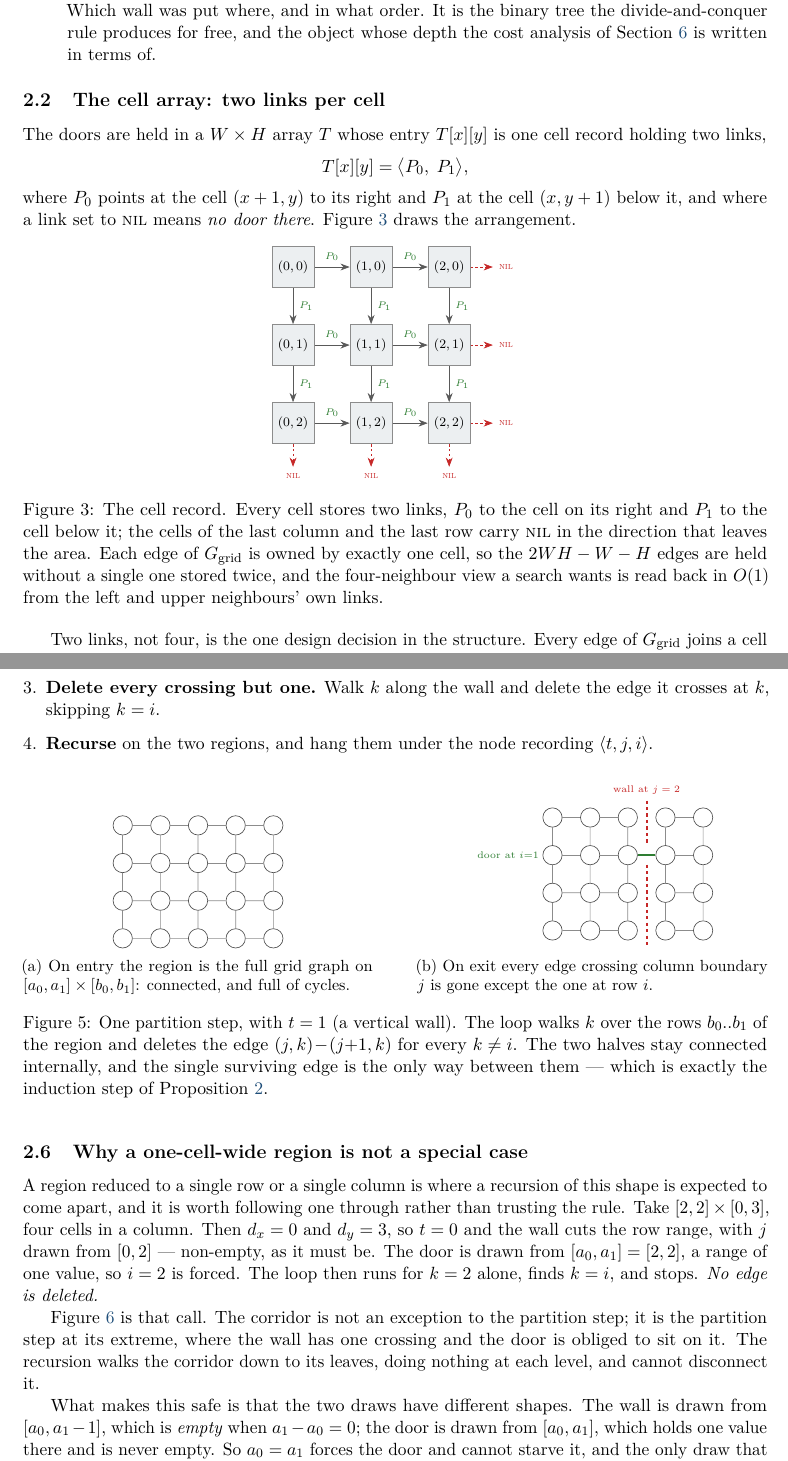
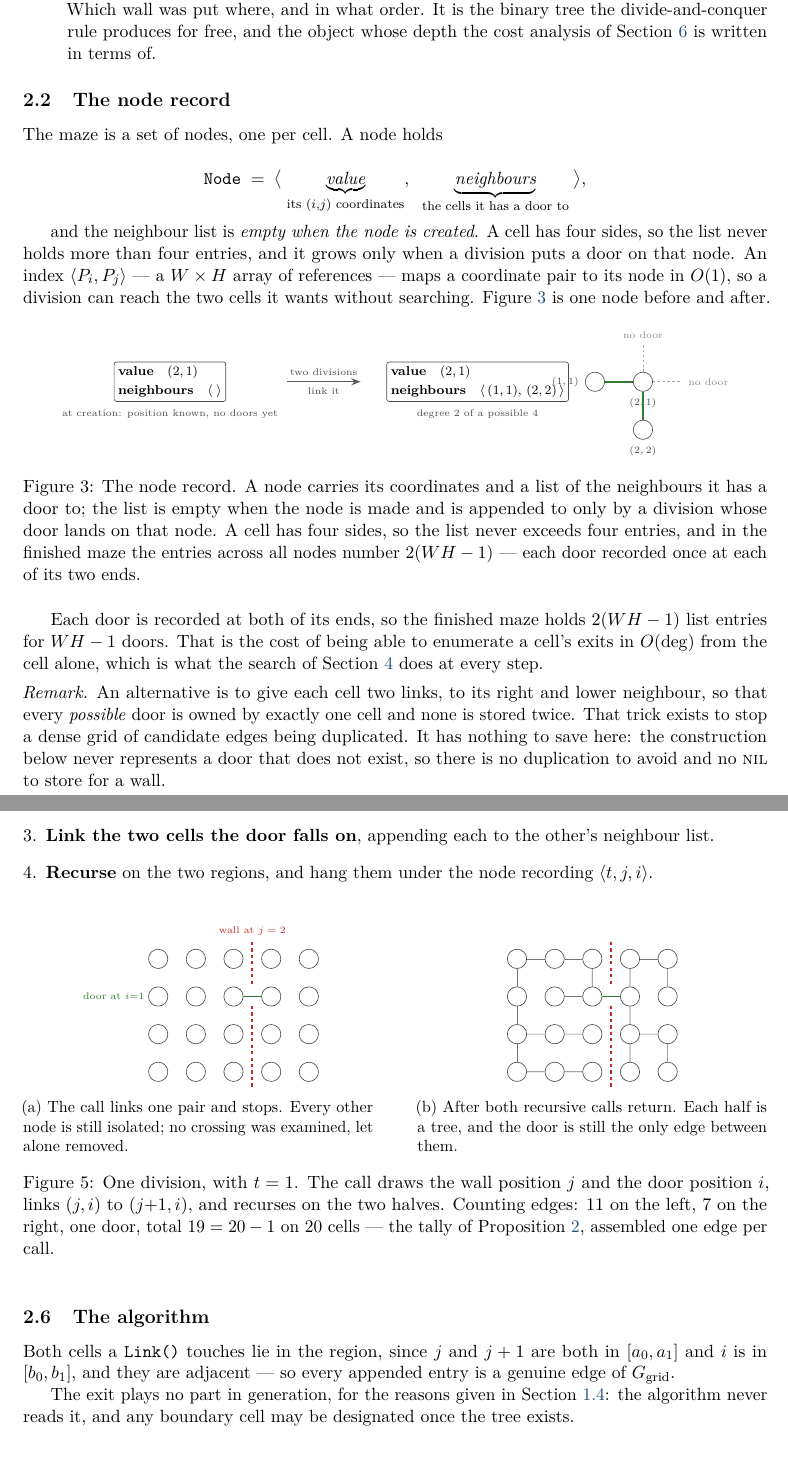
Before and after one commit to Tewf/University-Coursework, a LaTeX paper (Master/M1/S7/AlgorithmicProblemSolving/APP1-maze/report/main.tex, which reads Master/M1/S7/AlgorithmicProblemSolving/APP1-maze/report/sections/02-maze-generation-into-graph/figure-cell-record.tex, Master/M1/S7/AlgorithmicProblemSolving/APP1-maze/report/sections/02-maze-generation-into-graph/figure-node-record.tex, Master/M1/S7/AlgorithmicProblemSolving/APP1-maze/report/sections/02-maze-generation-into-graph/figure-one-division-step.tex): two parts of pages 6 and 8 of 11 before the commit and two parts of pages 5 and 7 of 9 after it, joined at a grey line, cut so that both start at the same text. Compiled offline with pdfLaTeX.

Commit message:
Build the maze additively, on nodes that own their neighbours
The draft materialised all 2WH-W-H grid edges and then deleted (W-1)(H-1) of
them, so most of the work went into edges that exist only to be removed. It
need not: every door of the finished maze is the door of exactly one division,
because the division that separates a door's two endpoints is the one whose
wall it crosses. Reading that bijection forwards, a division adds its own door
and nothing else, and a wall is never represented at all -- it is the doors
that were never added. Section 2.4 proves the bijection; the deletion loop is
gone, so a call is O(1) rather than O(wall length).

That in turn settles the representation. A cell now holds its coordinates and a
list of the neighbours it has a door to, empty at creation and capped at four;
the two-links-per-cell trick existed to avoid duplicating a dense grid of
candidate edges, and there is no such grid any more. The coordinates are what
Section 4's heuristics will read off a node.

Measured on a 40x40 area: 1599 edge touches against 6240, about n against 3.9n.
Checked against the previous generator on 91 shapes, 30 runs each, driven off
the same random stream: identical edge sets every time, so this is the same
distribution with the wasted work removed. The subsection on one-cell-wide
regions is dropped, as asked; the guard it explained stays in 2.5, where the
draw it protects is made.

```diff
--- a/Master/M1/S7/AlgorithmicProblemSolving/APP1-maze/report/sections/02-maze-generation-into-graph/figure-cell-record.tex
+++ /dev/null
@@ -1,31 +0,0 @@
-% Why two links per cell are enough: each cell owns the edge to its right
-% neighbour and the edge to the one below, so every edge of the grid graph is
-% stored exactly once and the boundary cells are where the null links live.
-\begin{figure}[htbp]
-  \centering
-  \begin{tikzpicture}[scale=1.0]
-    \foreach \x in {0,1,2} \foreach \y in {0,1,2} {
-      \node[cell] (c\x\y) at (1.7*\x, -1.7*\y) {\scriptsize$(\x,\y)$};
-    }
-    % P0: the link to the right neighbour
-    \foreach \x/\xn in {0/1, 1/2} \foreach \y in {0,1,2}
-      \draw[link] (c\x\y) -- node[above, font=\tiny, doorgreen] {$P_0$} (c\xn\y);
-    % P1: the link to the neighbour below
-    \foreach \y/\yn in {0/1, 1/2} \foreach \x in {0,1,2}
-      \draw[link] (c\x\y) -- node[right, font=\tiny, doorgreen] {$P_1$} (c\x\yn);
-    % the boundary cells own nothing in the direction that leaves the area
-    \foreach \y in {0,1,2}
-      \draw[link, wallred, dash pattern=on 1.5pt off 1.5pt]
-        (c2\y) -- ++(0.95,0) node[right, font=\tiny] {\textsc{nil}};
-    \foreach \x in {0,1,2}
-      \draw[link, wallred, dash pattern=on 1.5pt off 1.5pt]
-        (c\x2) -- ++(0,-0.95) node[below, font=\tiny] {\textsc{nil}};
-  \end{tikzpicture}
-  \caption{The cell record. Every cell stores two links, $P_0$ to the cell on
-  its right and $P_1$ to the cell below it; the cells of the last column and
-  the last row carry \textsc{nil} in the direction that leaves the area. Each
-  edge of $\gridgraph$ is owned by exactly one cell, so the $2WH-W-H$ edges are
-  held without a single one stored twice, and the four-neighbour view a search
-  wants is read back in $O(1)$ from the left and upper neighbours' own links.}
-  \label{fig:cell-record}
-\end{figure}
--- /dev/null
+++ b/Master/M1/S7/AlgorithmicProblemSolving/APP1-maze/report/sections/02-maze-generation-into-graph/figure-node-record.tex
@@ -0,0 +1,42 @@
+% The node record, before and after. It starts knowing only where it is; the
+% divisions that pass through it are the only thing that ever fills the list,
+% and a cell has at most four sides, so the list is capped at four.
+\begin{figure}[htbp]
+  \centering
+  \begin{tikzpicture}[scale=1.0]
+    % --- the record as created -------------------------------------------
+    \node[tree node, align=left, font=\scriptsize] (before) at (0,0)
+      {\textbf{value}\quad $(2,1)$\\[2pt]
+       \textbf{neighbours}\quad $\langle\;\rangle$};
+    \node[font=\tiny, black!70, below=1pt of before]
+      {at creation: position known, no doors yet};
+    % --- the arrow --------------------------------------------------------
+    \draw[link, thick] (2.55,0) -- node[above, font=\tiny, black!70]
+      {two divisions} node[below, font=\tiny, black!70] {link it} (4.15,0);
+    % --- the record once generation is over -------------------------------
+    \node[tree node, align=left, font=\scriptsize] (after) at (6.7,0)
+      {\textbf{value}\quad $(2,1)$\\[2pt]
+       \textbf{neighbours}\quad $\langle\,(1,1),\,(2,2)\,\rangle$};
+    \node[font=\tiny, black!70, below=1pt of after]
+      {degree $2$ of a possible $4$};
+    % --- the same thing drawn as graph ------------------------------------
+    \begin{scope}[shift={(10.3,0)}, scale=0.95]
+      \node[node vertex, label={[font=\tiny,black!70]below:$(2,1)$}] (c) at (0,0) {};
+      \node[node vertex, label={[font=\tiny,black!70]left:$(1,1)$}]  (w) at (-1.1,0) {};
+      \node[node vertex, label={[font=\tiny,black!70]below:$(2,2)$}] (s) at (0,-1.1) {};
+      \draw[door] (c) -- (w);
+      \draw[door] (c) -- (s);
+      \draw[black!35, dash pattern=on 1.5pt off 1.5pt] (c) -- (0,0.85);
+      \draw[black!35, dash pattern=on 1.5pt off 1.5pt] (c) -- (0.85,0);
+      \node[font=\tiny, black!45, above] at (0,0.85) {no door};
+      \node[font=\tiny, black!45, right] at (0.9,0) {no door};
+    \end{scope}
+  \end{tikzpicture}
+  \caption{The node record. A node carries its coordinates and a list of the
+  neighbours it has a door to; the list is empty when the node is made and is
+  appended to only by a division whose door lands on that node. A cell has four
+  sides, so the list never exceeds four entries, and in the finished maze the
+  entries across all nodes number $2(WH-1)$ --- each door recorded once at each
+  of its two ends.}
+  \label{fig:node-record}
+\end{figure}
--- /dev/null
+++ b/Master/M1/S7/AlgorithmicProblemSolving/APP1-maze/report/sections/02-maze-generation-into-graph/figure-one-division-step.tex
@@ -0,0 +1,47 @@
+% One division, additively: the call places its wall, links the single pair the
+% door falls on, and recurses. It never looks at the other crossings, because
+% they were never there to remove.
+\begin{figure}[htbp]
+  \centering
+  \begin{subfigure}[b]{0.47\textwidth}\centering
+    \begin{tikzpicture}[scale=0.82]
+      \foreach \x in {0,1,2,3,4} \foreach \y in {0,1,2,3}
+        \node[node vertex] (u\x\y) at (\x,-\y) {};
+      \draw[door] (u21) -- (u31);
+      \draw[wall] (2.5,0.45) -- (2.5,-0.75);
+      \draw[wall] (2.5,-1.25) -- (2.5,-3.45);
+      \node[font=\tiny, wallred, above] at (2.5,0.45) {wall at $j=2$};
+      \node[font=\tiny, doorgreen, left] at (-0.2,-1) {door at $i{=}1$};
+    \end{tikzpicture}
+    \caption{The call links one pair and stops. Every other node is still
+    isolated; no crossing was examined, let alone removed.}
+    \label{fig:division-adds}
+  \end{subfigure}\hfill
+  \begin{subfigure}[b]{0.47\textwidth}\centering
+    \begin{tikzpicture}[scale=0.82]
+      \foreach \x in {0,1,2,3,4} \foreach \y in {0,1,2,3}
+        \node[node vertex] (v\x\y) at (\x,-\y) {};
+      % left half, carved by the first recursive call
+      \foreach \a/\b in {v00/v10, v10/v20, v00/v01, v01/v02, v02/v03,
+                         v20/v21, v11/v21, v02/v12, v12/v22,
+                         v03/v13, v13/v23}
+        \draw[black!55] (\a) -- (\b);
+      % right half, carved by the second
+      \foreach \a/\b in {v30/v40, v30/v31, v31/v32, v32/v42, v42/v43,
+                         v32/v33, v40/v41}
+        \draw[black!55] (\a) -- (\b);
+      \draw[door] (v21) -- (v31);
+      \draw[wall] (2.5,0.45) -- (2.5,-0.75);
+      \draw[wall] (2.5,-1.25) -- (2.5,-3.45);
+    \end{tikzpicture}
+    \caption{After both recursive calls return. Each half is a tree, and the
+    door is still the only edge between them.}
+    \label{fig:division-recursed}
+  \end{subfigure}
+  \caption{One division, with $t=1$. The call draws the wall position $j$ and
+  the door position $i$, links $(j,i)$ to $(j{+}1,i)$, and recurses on the two
+  halves. Counting edges: $11$ on the left, $7$ on the right, one door, total
+  $19=20-1$ on $20$ cells --- the tally of
+  Proposition~\ref{prop:generation-is-a-tree}, assembled one edge per call.}
+  \label{fig:one-division-step}
+\end{figure}
--- a/Master/M1/S7/AlgorithmicProblemSolving/APP1-maze/report/sections/02-maze-generation-into-graph/figure-one-partition-step.tex
+++ /dev/null
@@ -1,44 +0,0 @@
-% One turn of the loop in Algorithm 2, shown on the graph rather than on the
-% drawing: the region arrives with every crossing edge present and leaves with
-% exactly one of them kept.
-\begin{figure}[htbp]
-  \centering
-  \begin{subfigure}[b]{0.47\textwidth}\centering
-    \begin{tikzpicture}[scale=0.82]
-      \foreach \x in {0,1,2,3,4} \foreach \y in {0,1,2,3}
-        \node[node vertex] (u\x\y) at (\x,-\y) {};
-      \foreach \x/\xn in {0/1,1/2,2/3,3/4} \foreach \y in {0,1,2,3}
-        \draw[black!45] (u\x\y) -- (u\xn\y);
-      \foreach \y/\yn in {0/1,1/2,2/3} \foreach \x in {0,1,2,3,4}
-        \draw[black!45] (u\x\y) -- (u\x\yn);
-    \end{tikzpicture}
-    \caption{On entry the region is the full grid graph on
-    $\region{a_0,a_1}{b_0,b_1}$: connected, and full of cycles.}
-    \label{fig:partition-before}
-  \end{subfigure}\hfill
-  \begin{subfigure}[b]{0.47\textwidth}\centering
-    \begin{tikzpicture}[scale=0.82]
-      \foreach \x in {0,1,2,3,4} \foreach \y in {0,1,2,3}
-        \node[node vertex] (w\x\y) at (\x,-\y) {};
-      \foreach \x/\xn in {0/1,1/2,3/4} \foreach \y in {0,1,2,3}
-        \draw[black!45] (w\x\y) -- (w\xn\y);
-      \foreach \y/\yn in {0/1,1/2,2/3} \foreach \x in {0,1,2,3,4}
-        \draw[black!45] (w\x\y) -- (w\x\yn);
-      \draw[door] (w21) -- (w31);
-      \draw[wall] (2.5,0.45) -- (2.5,-0.75);
-      \draw[wall] (2.5,-1.25) -- (2.5,-3.45);
-      \node[font=\tiny, wallred, above] at (2.5,0.45) {wall at $j=2$};
-      \node[font=\tiny, doorgreen, left] at (-0.2,-1) {door at $i{=}1$};
-    \end{tikzpicture}
-    \caption{On exit every edge crossing column boundary $j$ is gone except the
-    one at row $i$.}
-    \label{fig:partition-after}
-  \end{subfigure}
-  \caption{One partition step, with $t=1$ (a vertical wall). The loop walks
-  $k$ over the rows $b_0..b_1$ of the region and deletes the edge
-  $(j,k)\!-\!(j{+}1,k)$ for every $k\neq i$. The two halves stay connected
-  internally, and the single surviving edge is the only way between them ---
-  which is exactly the induction step of
-  Proposition~\ref{prop:generation-is-a-tree}.}
-  \label{fig:one-partition-step}
-\end{figure}
--- a/Master/M1/S7/AlgorithmicProblemSolving/APP1-maze/report/sections/02-maze-generation-into-graph/section.tex
+++ b/Master/M1/S7/AlgorithmicProblemSolving/APP1-maze/report/sections/02-maze-generation-into-graph/section.tex
@@ -23,18 +24,27 @@ end up storing neither well.
     Section~\ref{sec:analysis} is written in terms of.
 \end{description}
 
-\subsection{The cell array: two links per cell}
+\subsection{The node record}
 
-The doors are held in a $W\times H$ array $T$ whose entry $T[x][y]$ is one cell
-record holding two links,
+The maze is a set of nodes, one per cell. A node holds
+
 \[
-  T[x][y]=\bigl\langle P_0,\;P_1 \bigr\rangle,
+  \texttt{Node} \;=\; \bigl\langle\;
+    \underbrace{\textit{value}}_{\text{its }(i,j)\text{ coordinates}},\;\;
+    \underbrace{\textit{neighbours}}_{\text{the cells it has a door to}}
+  \;\bigr\rangle,
 \]
-where $P_0$ points at the cell $(x+1,y)$ to its right and $P_1$ at the cell
-$(x,y+1)$ below it, and where a link set to \textsc{nil} means \emph{no door
-there}. Figure~\ref{fig:cell-record} draws the arrangement.
 
-\input{figure-cell-record.tex}
+and the neighbour list is \emph{empty when the node is created}. A cell has
+four sides, so the list never holds more than four entries, and it grows only
+when a division puts a door on that node. An index $\langle P_i,P_j\rangle$
+--- a $W\times H$ array of references --- maps a coordinate pair to its node in
+$O(1)$, so a division can reach the two cells it wants without searching.
+Figure~\ref{fig:node-record} is one node before and after.
 
-Two links, not four, is the one design decision in the structure. Every edge of
-$\gridgraph$ joins a cell to the cell on its right or the cell below it, never
+\input{figure-node-record.tex}
+
+Each door is recorded at both of its ends, so the finished maze holds
+$2(WH-1)$ list entries for $WH-1$ doors. That is the cost of being able to
+enumerate a cell's exits in $O(\deg)$ from the cell alone, which is what the
+search of Section~\ref{sec:shortest-path} does at every step.
@@ -45,2 +51,9 @@ where the unused slots sit.
 
 \begin{remark}
+An alternative is to give each cell two links, to its right and lower
+neighbour, so that every \emph{possible} door is owned by exactly one cell and
+none is stored twice. That trick exists to stop a dense grid of candidate edges
+being duplicated. It has nothing to save here: the construction below never
+represents a door that does not exist, so there is no duplication to avoid and
+no \textsc{nil} to store for a wall.
+\end{remark}
@@ -106,32 +127,10 @@ cell there is nothing to cut and the call returns a leaf. Otherwise:
   \item \textbf{Choose the wall position $j$}, uniformly among the interior
         boundaries of the chosen dimension, and \textbf{the door position $i$},
         uniformly along the wall.
-  \item \textbf{Delete every crossing but one.} Walk $k$ along the wall and
-        delete the edge it crosses at $k$, skipping $k=i$.
+  \item \textbf{Link the two cells the door falls on}, appending each to the
+        other's neighbour list.
   \item \textbf{Recurse} on the two regions, and hang them under the node
         recording $\langle t,j,i\rangle$.
 \end{enumerate}
 
-\input{figure-one-partition-step.tex}
-
-\subsection{Why a one-cell-wide region is not a special case}
-\label{sec:corridor}
-
-A region reduced to a single row or a single column is where a recursion of
-this shape is expected to come apart, and it is worth following one through
-rather than trusting the rule. Take $\region{2,2}{0,3}$, four cells in a
-column. Then $d_x=0$ and $d_y=3$, so $t=0$ and the wall cuts the row range,
-with $j$ drawn from $[0,2]$ --- non-empty, as it must be. The door is drawn
-from $[a_0,a_1]=[2,2]$, a range of one value, so $i=2$ is forced. The loop then
-runs for $k=2$ alone, finds $k=i$, and stops. \emph{No edge is deleted.}
-
-Figure~\ref{fig:corridor-base-case} is that call. The corridor is not an
-exception to the partition step; it is the partition step at its extreme, where
-the wall has one crossing and the door is obliged to sit on it. The recursion
-walks the corridor down to its leaves, doing nothing at each level, and cannot
-disconnect it.
-
-What makes this safe is that the two draws have different shapes. The wall is
-drawn from $[a_0,a_1-1]$, which is \emph{empty} when $a_1-a_0=0$; the door is
-drawn from $[a_0,a_1]$, which holds one value there and is never empty. So
-$a_0=a_1$ forces the door and cannot starve it, and the only draw that needs
+\input{figure-one-division-step.tex}
@@ -211,3 +191,6 @@ traversal of Section~\ref{sec:shortest-path}, both rest.
 }
 \end{algorithm}
 
+Both cells a \Link{} touches lie in the region, since $j$ and $j+1$ are both in
+$[a_0,a_1]$ and $i$ is in $[b_0,b_1]$, and they are adjacent --- so every
+appended entry is a genuine edge of $\gridgraph$.
@@ -218 +197,4 @@ means each deletion touches one slot and no lookup is needed to find it.
 
+The exit plays no part in generation, for the reasons given in
+Section~\ref{sec:exit-constraints}: the algorithm never reads it, and any
+boundary cell may be designated once the tree exists.
```
Also changed, not shown: Master/M1/S7/AlgorithmicProblemSolving/APP1-maze/report/sections/02-maze-generation-into-graph/figure-corridor-base-case.tex (deleted, +0 -31 lines), Master/M1/S7/AlgorithmicProblemSolving/APP1-maze/report/sections/02-maze-generation-into-graph/figure-region-tree.tex (+10 -10 lines), Master/M1/S7/AlgorithmicProblemSolving/APP1-maze/report/main.pdf, Master/M1/S7/AlgorithmicProblemSolving/APP1-maze/report/sections/02-maze-generation-into-graph/section.tex (219 more changed lines).
